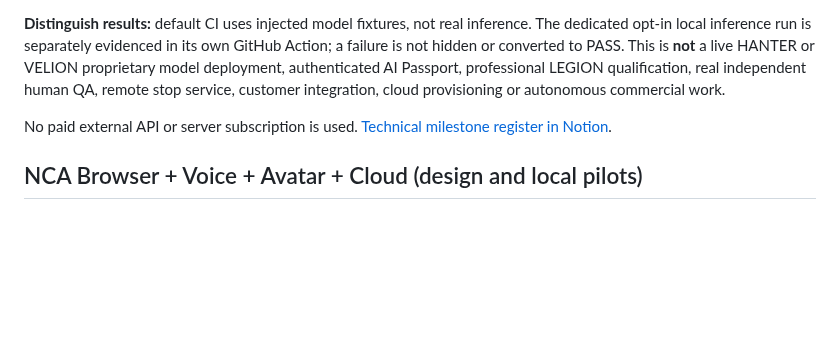
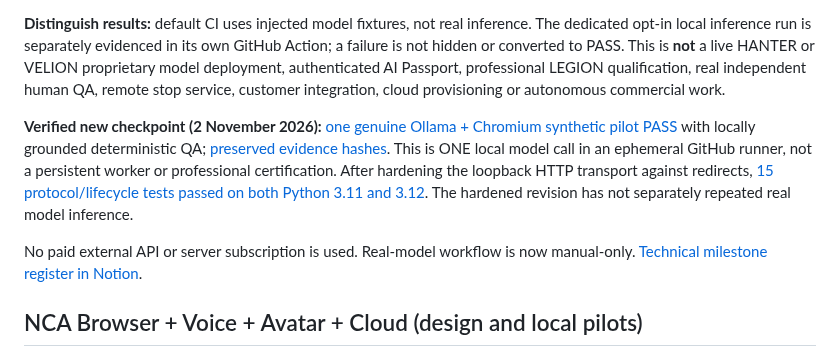
Before and after one commit to oromaskevic23-cmd/Nano-Core-Agents-Public, a Markdown page: README.md, the part around the change. GitHub-like rendering; blank space fills up the shorter version.

Commit message:
docs(nca): publish verified real LLM pilot and 15-test hardened transport checkpoint

```diff
--- a/README.md
+++ b/README.md
@@ -43,7 +43,9 @@ A single bounded candidate runs against **locally authored synthetic HTML** in a
 
 **Distinguish results:** default CI uses injected model fixtures, not real inference. The dedicated opt-in local inference run is separately evidenced in its own GitHub Action; a failure is not hidden or converted to PASS. This is **not** a live HANTER or VELION proprietary model deployment, authenticated AI Passport, professional LEGION qualification, real independent human QA, remote stop service, customer integration, cloud provisioning or autonomous commercial work.
 
-No paid external API or server subscription is used. [Technical milestone register in Notion](https://app.notion.com/p/40c5a8b72fe98129812afe4dd58502bd?pvs=204).
+**Verified new checkpoint (2 November 2026):** [one genuine Ollama + Chromium synthetic pilot PASS](https://github.com/oromaskevic23-cmd/Nano-Core-Agents-Public/actions/runs/41527019563) with locally grounded deterministic QA; [preserved evidence hashes](nca_runtime/evidence/sprint_015_first_real_inference_2026-11-02.json). This is ONE local model call in an ephemeral GitHub runner, not a persistent worker or professional certification. After hardening the loopback HTTP transport against redirects, [15 protocol/lifecycle tests passed on both Python 3.11 and 3.12](https://github.com/oromaskevic23-cmd/Nano-Core-Agents-Public/actions/runs/41527642221). The hardened revision has not separately repeated real model inference.
+
+No paid external API or server subscription is used. Real-model workflow is now manual-only. [Technical milestone register in Notion](https://app.notion.com/p/40c5a8b72fe98129812afe4dd58502bd?pvs=204).
 
 ## NCA Browser + Voice + Avatar + Cloud (design and local pilots)
 
```
